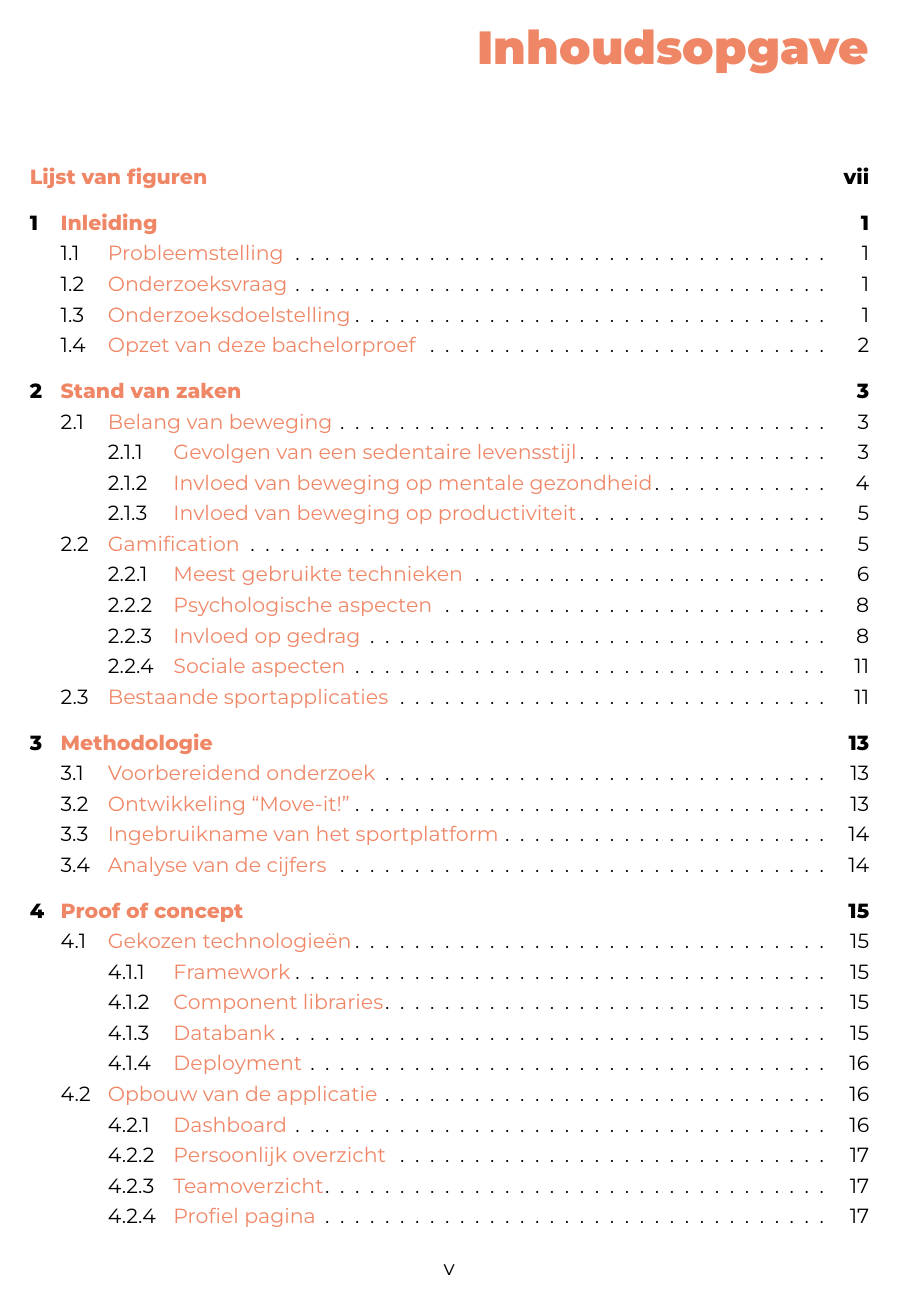
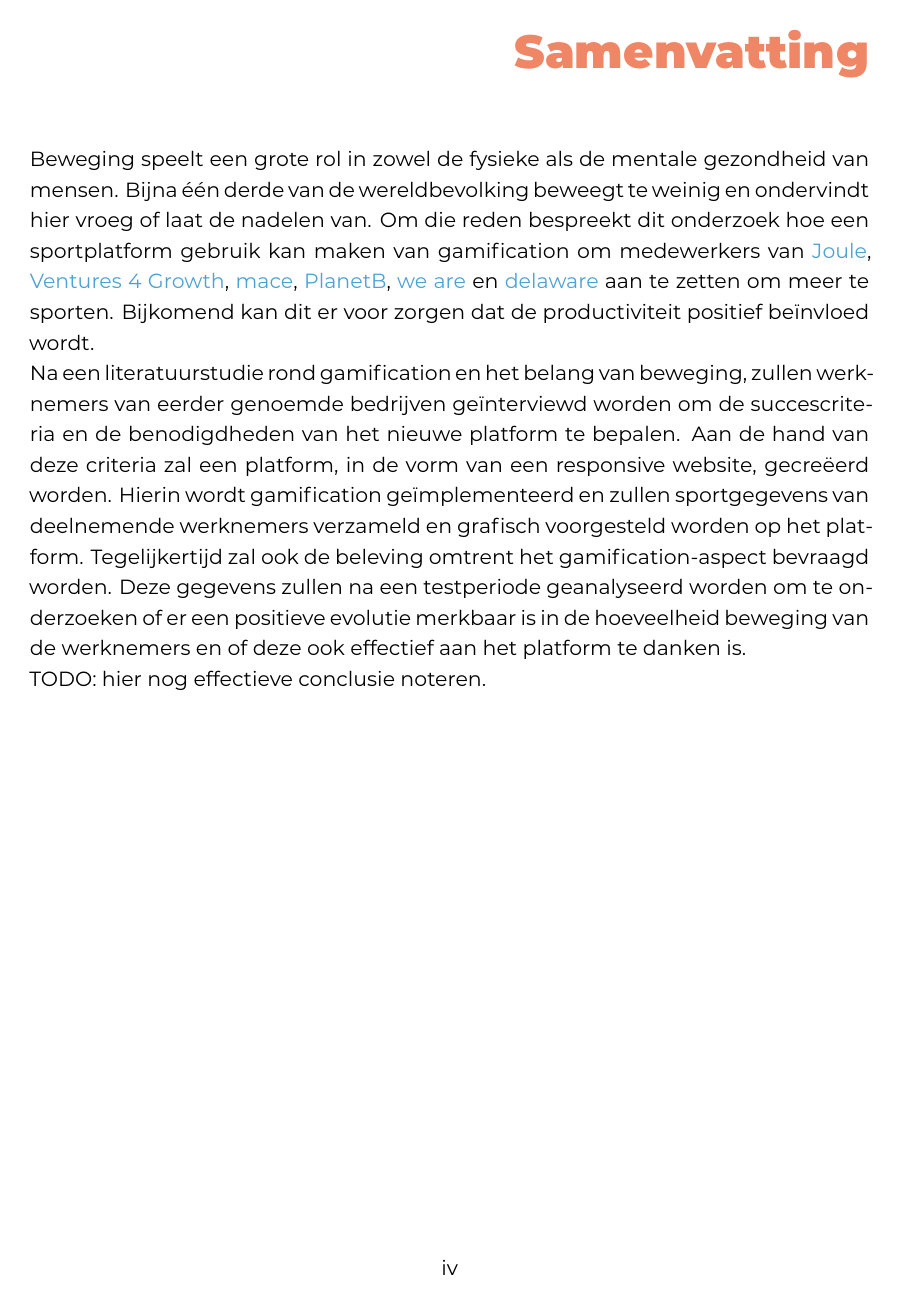
Before and after one commit to SarahEggermont/bachelorproef, a LaTeX thesis (bachproef/EggermontSarahBP.tex, which reads bachproef/samenvatting.tex): page 5 of 41 before the commit and page 4 of 41 after it. Compiled offline with XeLaTeX; a missing font is replaced by an installed copy or a similar font; a LaTeX package or settings file that is missing is left out.

Commit message:
Samenvatting toegevoegd + todo voor conclusies

```diff
--- a/bachproef/samenvatting.tex
+++ b/bachproef/samenvatting.tex
@@ -47,0 +32,5 @@
+Beweging speelt een grote rol in zowel de fysieke als de mentale gezondheid van mensen. Bijna één derde van de wereldbevolking beweegt te weinig en ondervindt hier vroeg of laat de nadelen van. Om die reden bespreekt dit onderzoek hoe een sportplatform gebruik kan maken van gamification om medewerkers van \href{https://en.joule.be/}{Joule}, \href{https://www.ventures4growth.com/en}{Ventures 4 Growth}, \href{https://www.mace-legal.com/}{mace}, \href{https://planetb.life/en}{PlanetB}, \href{https://www.we-are.be/}{we are} en \href{https://www.delaware.pro/en-be}{delaware} aan te zetten om meer te sporten. Bijkomend kan dit er voor zorgen dat de productiviteit positief beïnvloed wordt.
+
+Na een literatuurstudie rond gamification en het belang van beweging, zullen werknemers van eerder genoemde bedrijven geïnterviewd worden om de succescriteria en de benodigdheden van het nieuwe platform te bepalen. Aan de hand van deze criteria zal een platform, in de vorm van een responsive website, gecreëerd worden. Hierin wordt gamification geïmplementeerd en zullen sportgegevens van deelnemende werknemers verzameld en grafisch voorgesteld worden op het platform. Tegelijkertijd zal ook de beleving omtrent het gamification-aspect bevraagd worden. Deze gegevens zullen na een testperiode geanalyseerd worden om te onderzoeken of er een positieve evolutie merkbaar is in de hoeveelheid beweging van de werknemers en of deze ook effectief aan het platform te danken is.
+
+TODO: hier nog effectieve conclusie noteren.
```
Also changed, not shown: bachproef/samenvatting.tex (20 more changed lines).
